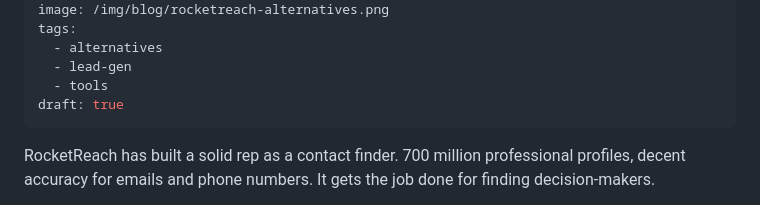
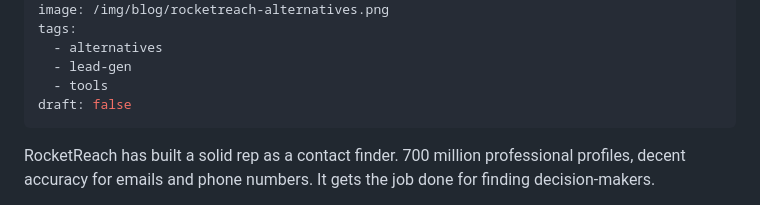
Before and after one commit to FundedList/fundedlist-landing, a Markdown page: blog/posts/rocketreach-alternatives.md, the part around the change. Rendered like a GitHub page.

```diff
--- a/blog/posts/rocketreach-alternatives.md
+++ b/blog/posts/rocketreach-alternatives.md
@@ -8,7 +8,7 @@ tags:
   - alternatives
   - lead-gen
   - tools
-draft: true
+draft: false
 ---
 
 RocketReach has built a solid rep as a contact finder. 700 million professional profiles, decent accuracy for emails and phone numbers. It gets the job done for finding decision-makers.
```
Also changed, not shown: blog/posts/apollo-io-alternatives.md (+1 -1 lines), blog/posts/zoominfo-alternatives.md (+1 -1 lines).
